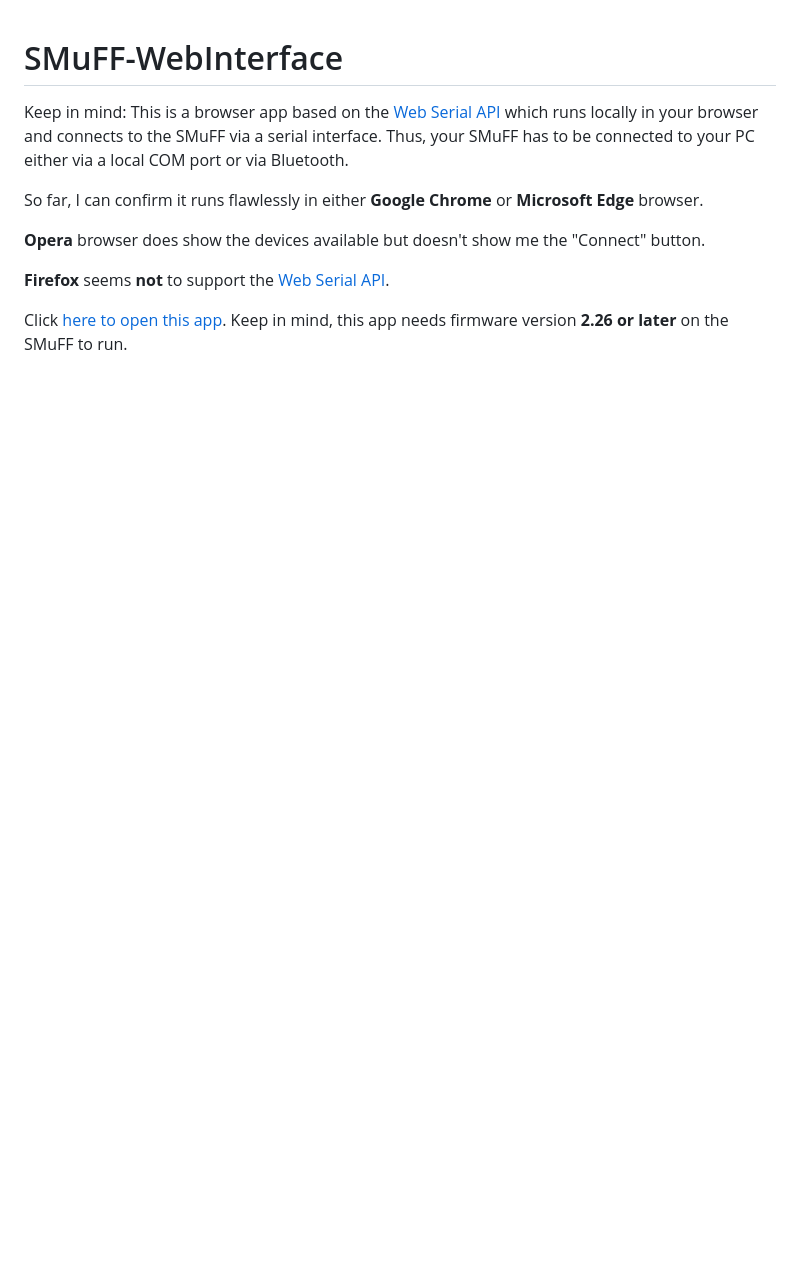
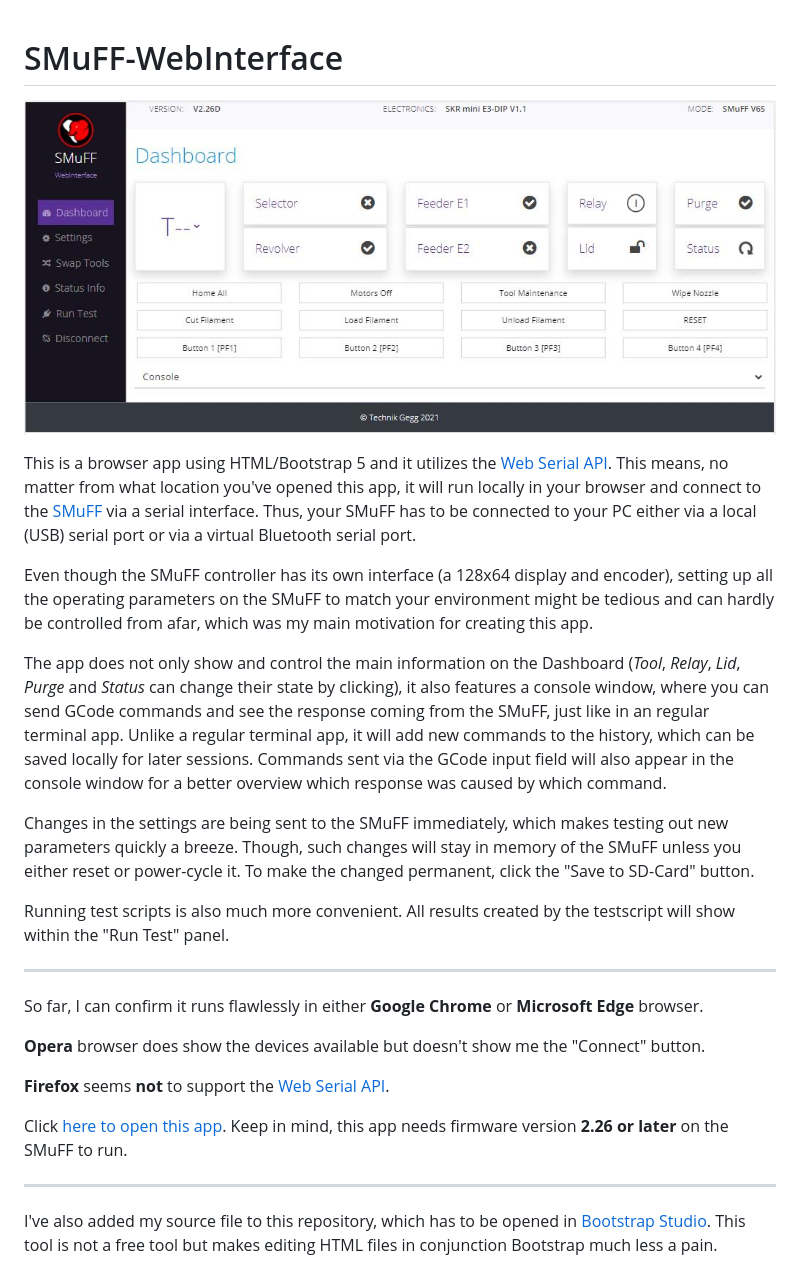
Before and after one commit to technik-gegg/SMuFF-WI, a Markdown page: README.md, the part around the change. Rendered like a GitHub page; pictures changed too: images/SMuFF-WI.jpg (added); blank space fills up the shorter version.

Commit message:
Updated readme, added source

```diff
--- a/README.md
+++ b/README.md
@@ -1,6 +1,19 @@
 # SMuFF-WebInterface
 
-Keep in mind: This is a browser app based on the [Web Serial API](https://web.dev/serial/) which runs locally in your browser and connects to the SMuFF via a serial interface. Thus, your SMuFF has to be connected to your PC either via a local COM port or via Bluetooth.
+![The SMuFF](images/SMuFF-WI.jpg)
+
+This is a browser app using HTML/Bootstrap 5 and it utilizes the [Web Serial API](https://web.dev/serial/). This means, no matter from what location you've opened this app, it will run locally in your browser and connect to the [SMuFF](https://sites.google.com/view/the-smuff/?authuser=43) via a serial interface. Thus, your SMuFF has to be connected to your PC either via a local (USB) serial port or via a virtual Bluetooth serial port.
+
+Even though the SMuFF controller has its own interface (a 128x64 display and encoder), setting up all the operating parameters on the SMuFF to match your environment might be tedious and can hardly be controlled from afar, which was my main motivation for creating this app.
+
+The app does not only show and control the main information on the Dashboard (*Tool*, *Relay*, *Lid*, *Purge* and *Status* can change their state by clicking), it also features a console window, where you can send GCode commands and see the response coming from the SMuFF, just like in an regular terminal app.
+Unlike a regular terminal app, it will add new commands to the history, which can be saved locally for later sessions. Commands sent via the GCode input field will also appear in the console window for a better overview which response was caused by which command.
+
+Changes in the settings are being sent to the SMuFF immediately, which makes testing out new parameters quickly a breeze. Though, such changes will stay in memory of the SMuFF unless you either reset or power-cycle it. To make the changed permanent, click the "Save to SD-Card" button.
+
+Running test scripts is also much more convenient. All results created by the testscript will show within the "Run Test" panel.
+
+---
 
 So far, I can confirm it runs flawlessly in either **Google Chrome** or **Microsoft Edge** browser.
 
@@ -8,5 +21,8 @@ So far, I can confirm it runs flawlessly in either **Google Chrome** or **Micros
 
 **Firefox** seems **not** to support the [Web Serial API](https://web.dev/serial/).
 
+Click [here to open this app](https://technik-gegg.github.io/SMuFF-WI/). Keep in mind, this app needs firmware version **2.26 or later** on the SMuFF to run.
 
-Click [here to open this app](https://technik-gegg.github.io/SMuFF-WI/). Keep in mind, this app needs firmware version **2.26 or later** on the SMuFF to run.
+---
+
+I've also added my source file to this repository, which has to be opened in [Bootstrap Studio](https://bootstrapstudio.io/). This tool is not a free tool but makes editing HTML files in conjunction Bootstrap much less a pain.
```
Also changed, not shown: 1 other file.
